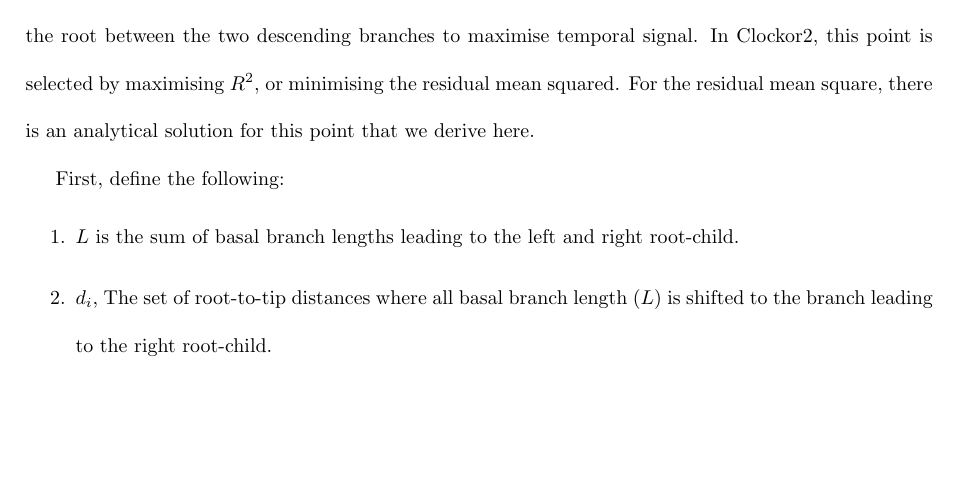
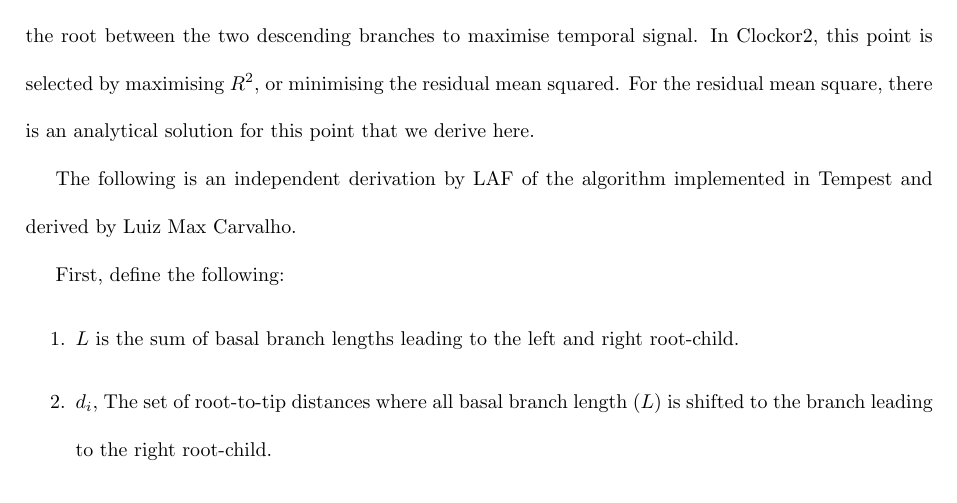
Before and after one commit to LeoFeatherstone/clockor2Paper, a LaTeX document (supplementary.tex): part of page 3 of 4, cut so that both start at the same text, the shorter picture padded with empty space. Compiled offline with pdfLaTeX.

Commit message:
Updates from Overleaf

```diff
--- a/supplementary.tex
+++ b/supplementary.tex
@@ -59,6 +59,8 @@ As noted above, tree topology also affects $p(t,c,s)$ also affects the number of
 
 \section{Best Fitting root Targeting Residual Mean Squared}
 When searching for the best fitting root, for each proposed root there is the question of where to place the root between the two descending branches to maximise temporal signal. In Clockor2, this point is selected by maximising $R^2$, or minimising the residual mean squared. For the residual mean square, there is an analytical solution for this point that we derive here.
+
+The following is an independent derivation by LAF of the algorithm implemented in Tempest and derived by Luiz Max Carvalho.
 
 First, define the following:
 \begin{enumerate}
```
